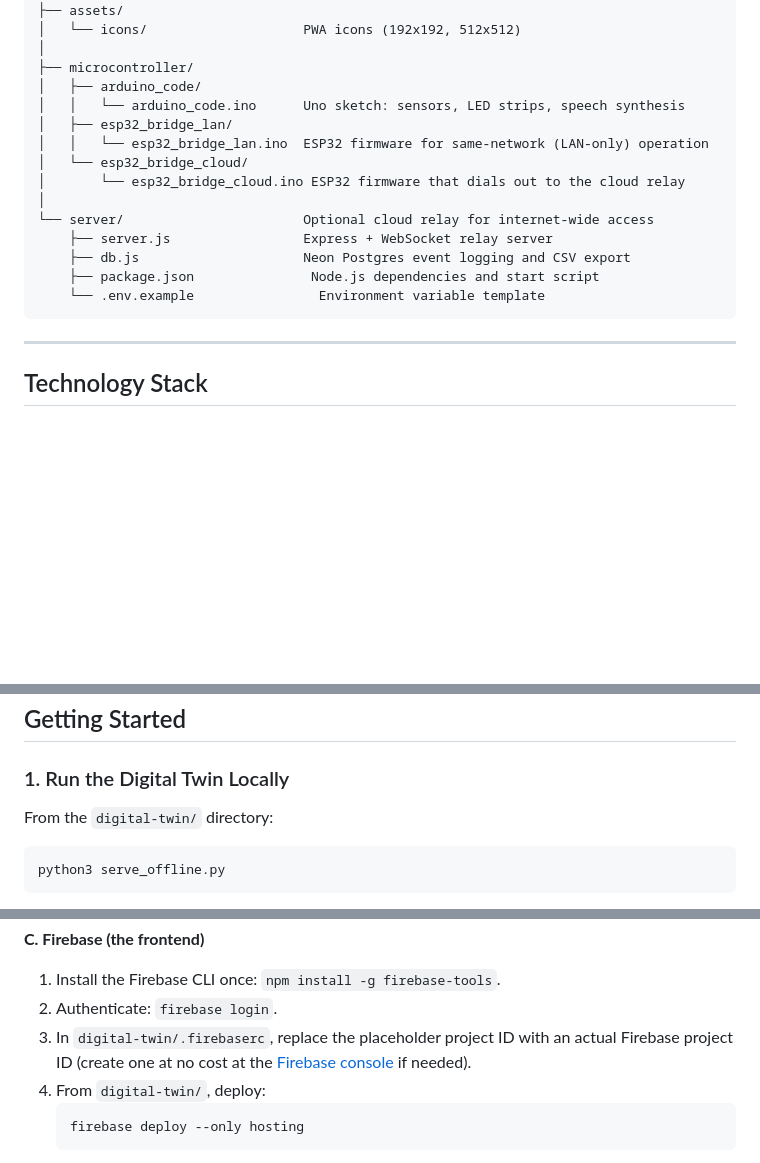
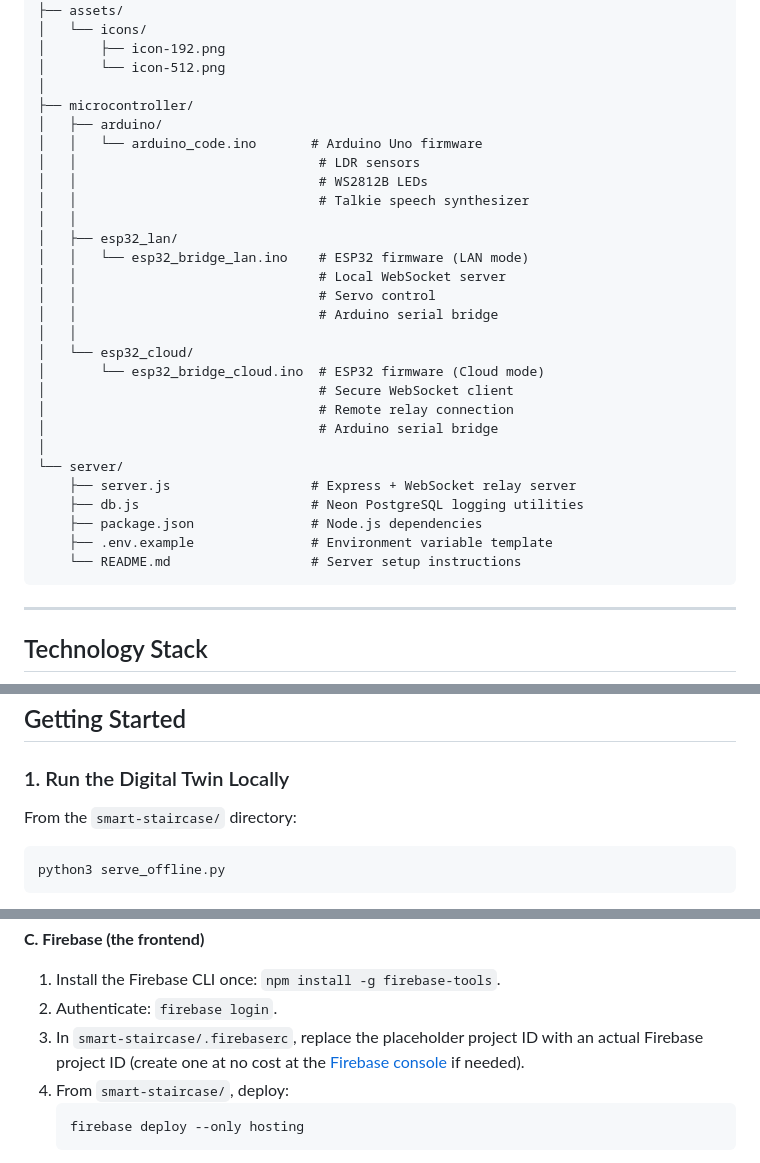
Before and after one commit to Rajlohith/smart-staircase, a Markdown page: README.md, 3 parts joined by grey strips. GitHub-like rendering; blank space fills up the shorter version.

Commit message:
Update README.md to reflect project name change to "Smart Staircase" and enhance clarity in the documentation. Revise sections on directory structure and firmware details for better user guidance.

````diff
--- a/README.md
+++ b/README.md
@@ -157,20 +174,34 @@ digital-twin/
 │
 ├── assets/
-│   └── icons/                    PWA icons (192x192, 512x512)
+│   └── icons/
+│       ├── icon-192.png
+│       └── icon-512.png
 │
 ├── microcontroller/
-│   ├── arduino_code/
-│   │   └── arduino_code.ino      Uno sketch: sensors, LED strips, speech synthesis
-│   ├── esp32_bridge_lan/
-│   │   └── esp32_bridge_lan.ino  ESP32 firmware for same-network (LAN-only) operation
-│   └── esp32_bridge_cloud/
-│       └── esp32_bridge_cloud.ino ESP32 firmware that dials out to the cloud relay
+│   ├── arduino/
+│   │   └── arduino_code.ino       # Arduino Uno firmware
+│   │                               # LDR sensors
+│   │                               # WS2812B LEDs
+│   │                               # Talkie speech synthesizer
+│   │
+│   ├── esp32_lan/
+│   │   └── esp32_bridge_lan.ino    # ESP32 firmware (LAN mode)
+│   │                               # Local WebSocket server
+│   │                               # Servo control
+│   │                               # Arduino serial bridge
+│   │
+│   └── esp32_cloud/
+│       └── esp32_bridge_cloud.ino  # ESP32 firmware (Cloud mode)
+│                                   # Secure WebSocket client
+│                                   # Remote relay connection
+│                                   # Arduino serial bridge
 │
-└── server/                       Optional cloud relay for internet-wide access
-    ├── server.js                 Express + WebSocket relay server
-    ├── db.js                     Neon Postgres event logging and CSV export
-    ├── package.json               Node.js dependencies and start script
-    └── .env.example                Environment variable template
+└── server/
+    ├── server.js                  # Express + WebSocket relay server
+    ├── db.js                      # Neon PostgreSQL logging utilities
+    ├── package.json               # Node.js dependencies
+    ├── .env.example               # Environment variable template
+    └── README.md                  # Server setup instructions
 ```
 
 ---
@@ -242,7 +273,7 @@ Only one of the four strips is ever active at a time on the physical rig. The sp
 
 ### 1. Run the Digital Twin Locally
 
-From the `digital-twin/` directory:
+From the `smart-staircase/` directory:
 
 ```bash
 python3 serve_offline.py
@@ -360,8 +391,8 @@ ESP32 (dials out) --wss--> Render (relay) --wss--> Browser(s) on Firebase Hostin
 **C. Firebase (the frontend)**
 1. Install the Firebase CLI once: `npm install -g firebase-tools`.
 2. Authenticate: `firebase login`.
-3. In `digital-twin/.firebaserc`, replace the placeholder project ID with an actual Firebase project ID (create one at no cost at the [Firebase console](https://console.firebase.google.com) if needed).
-4. From `digital-twin/`, deploy:
+3. In `smart-staircase/.firebaserc`, replace the placeholder project ID with an actual Firebase project ID (create one at no cost at the [Firebase console](https://console.firebase.google.com) if needed).
+4. From `smart-staircase/`, deploy:
    ```bash
    firebase deploy --only hosting
    ```
````
Also changed, not shown: other parts of README.md (+76 -59 lines).
